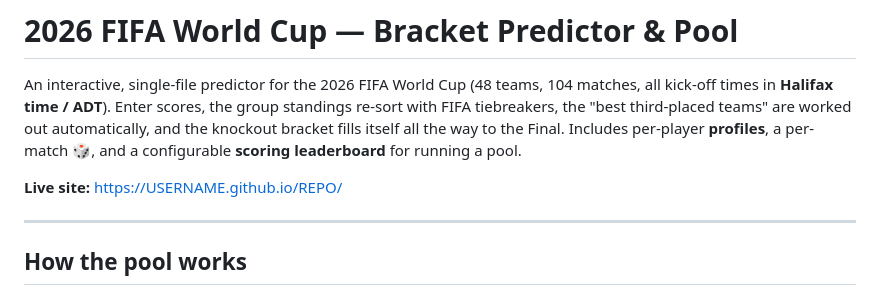
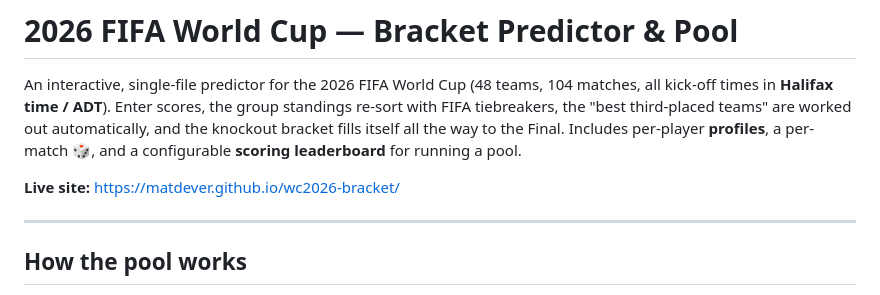
Before and after one commit to matdever/wc2026-bracket, a Markdown page: README.md, the part around the change. Rendered like a GitHub page.

Commit message:
Update README with live site URL
Co-Authored-By: Claude Opus 4.8 <noreply@anthropic.com>

```diff
--- a/README.md
+++ b/README.md
@@ -6,7 +6,7 @@ FIFA tiebreakers, the "best third-placed teams" are worked out automatically, an
 bracket fills itself all the way to the Final. Includes per-player **profiles**, a per-match 🎲,
 and a configurable **scoring leaderboard** for running a pool.
 
-**Live site:** https://USERNAME.github.io/REPO/
+**Live site:** https://matdever.github.io/wc2026-bracket/
 
 ---
 
```
